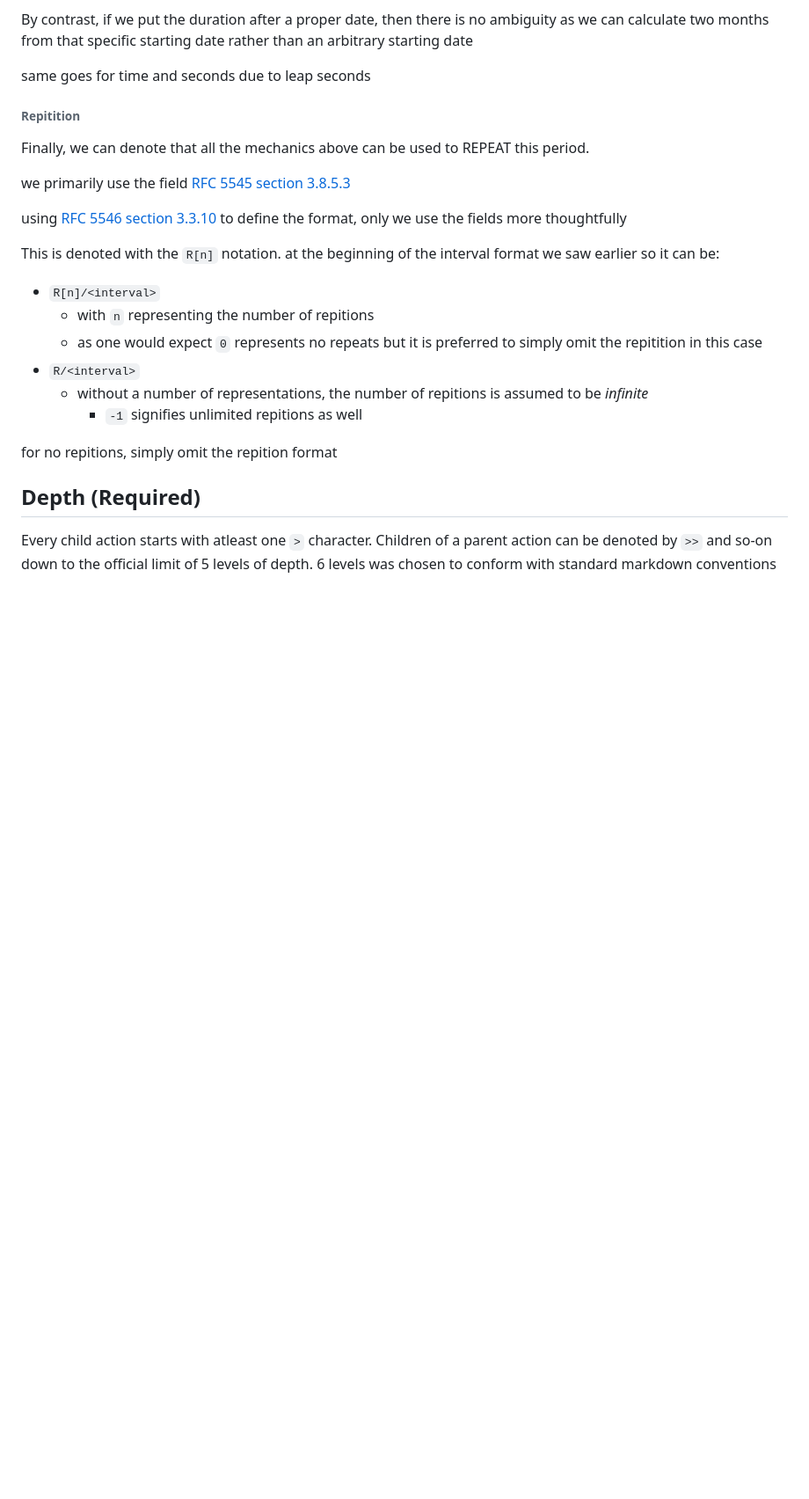
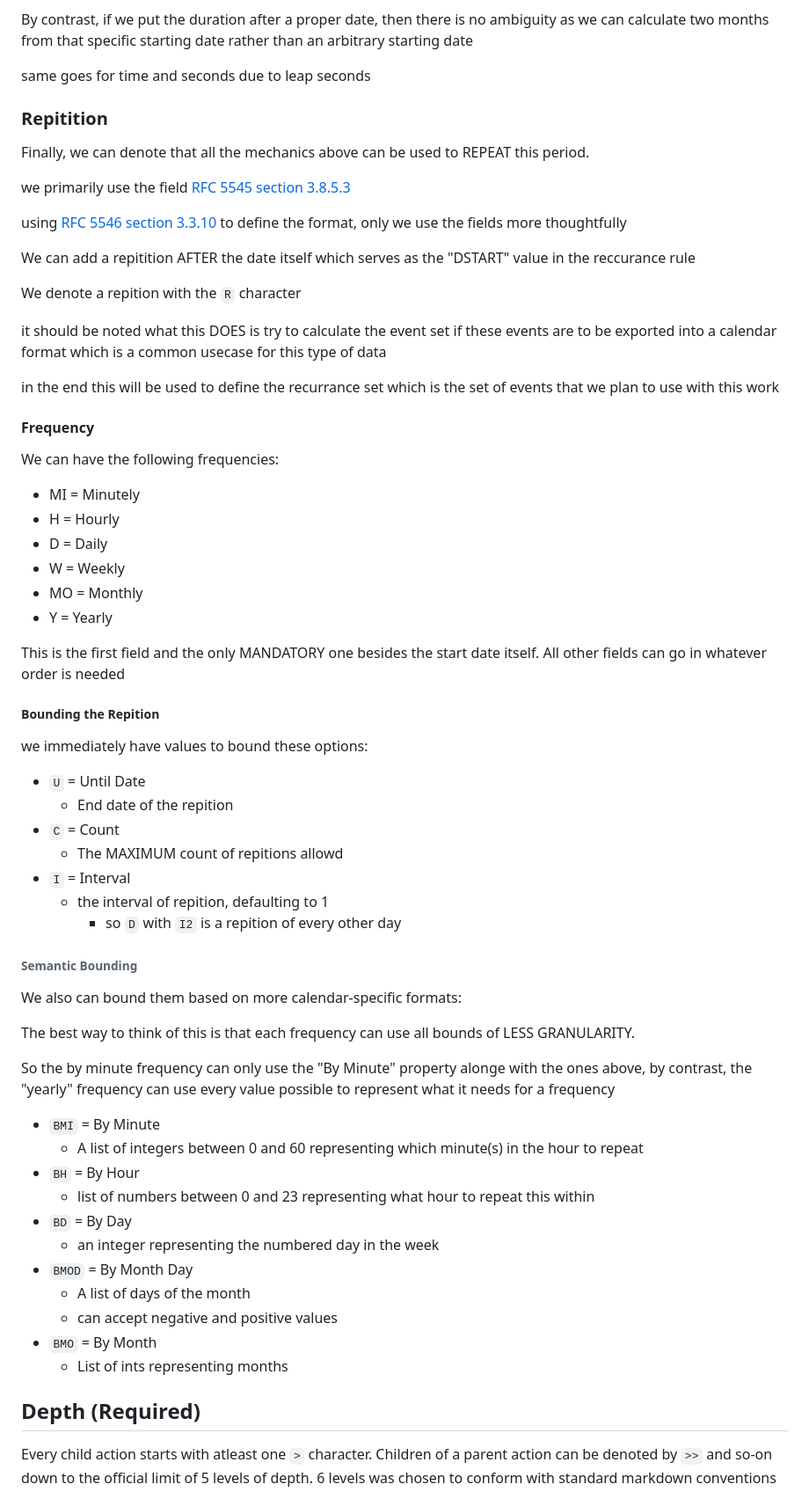
Before and after one commit to ClearHeadToDo-Devs/tree-sitter-actions, a Markdown page: docs/action_specification.md, the part around the change. Shown at 88% size. Drawn GitHub-style; blank space fills up the shorter version.

Commit message:
made some spec changes to start supporting recurrance

```diff
--- a/docs/action_specification.md
+++ b/docs/action_specification.md
@@ -118,24 +118,58 @@ By contrast, if we put the duration after a proper date, then there is no ambigu
 
 same goes for time and seconds due to leap seconds
 
-###### Repitition
+### Repitition
 Finally, we can denote that all the mechanics above can be used to REPEAT this period.
 
 we primarily use the field [RFC 5545 section 3.8.5.3](https://datatracker.ietf.org/doc/html/rfc5545#section-3.8.5.3)
 
 using [RFC 5546 section 3.3.10](https://datatracker.ietf.org/doc/html/rfc5545#section-3.3.10) to define the format, only we use the fields more thoughtfully
 
-This is denoted with the `R[n]` notation.  at the beginning of the interval format we saw earlier so it can be:
-- `R[n]/<interval>`
-    - with `n` representing the number of repitions
-    - as one would expect `0` represents no repeats but it is preferred to simply omit the repitition in this case
-- `R/<interval>`
-    - without a number of representations, the number of repitions is assumed to be _infinite_
-        - `-1` signifies unlimited repitions as well
+We can add a repitition AFTER the date itself which serves as the "DSTART" value in the reccurance rule
 
-for no repitions, simply omit the repition format
+We denote a repition with the `R` character
 
+it should be noted what this DOES is try to calculate the event set if these events are to be exported into a calendar format which is a common usecase for this type of data
 
+in the end this will be used to define the recurrance set which is the set of events that we plan to use with this work
+
+#### Frequency
+We can have the following frequencies:
+- MI = Minutely
+- H = Hourly
+- D = Daily
+- W = Weekly
+- MO = Monthly
+- Y = Yearly
+
+This is the first field and the only MANDATORY one besides the start date itself. All other fields can go in whatever order is needed
+##### Bounding the Repition
+we immediately have values to bound these options:
+- `U` = Until Date
+    - End date of the repition
+- `C` = Count
+    - The MAXIMUM count of repitions allowd
+- `I` = Interval
+    - the interval of repition, defaulting to 1
+        - so `D` with `I2` is a repition of every other day
+
+###### Semantic Bounding
+We also can bound them based on more calendar-specific formats:
+
+The best way to think of this is that each frequency can use all bounds of LESS GRANULARITY.
+
+So the by minute frequency can only use the "By Minute" property alonge with the ones above, by contrast, the "yearly" frequency can use every value possible to represent what it needs for a frequency
+- `BMI` = By Minute
+    - A list of integers between 0 and 60 representing which minute(s) in the hour to repeat
+- `BH` = By Hour
+    -   list of numbers between 0 and 23 representing what hour to repeat this within
+- `BD` = By Day
+    - an integer representing the numbered day in the week
+- `BMOD` = By Month Day
+    - A list of days of the month
+    - can accept negative and positive values
+- `BMO` = By Month
+    - List of ints representing months
 ## Depth (Required)
 Every child action starts with atleast one `>` character. Children of a parent action can be denoted by `>>` and so-on down to the official limit of 5 levels of depth.
 6 levels was chosen to conform with standard markdown conventions
```
